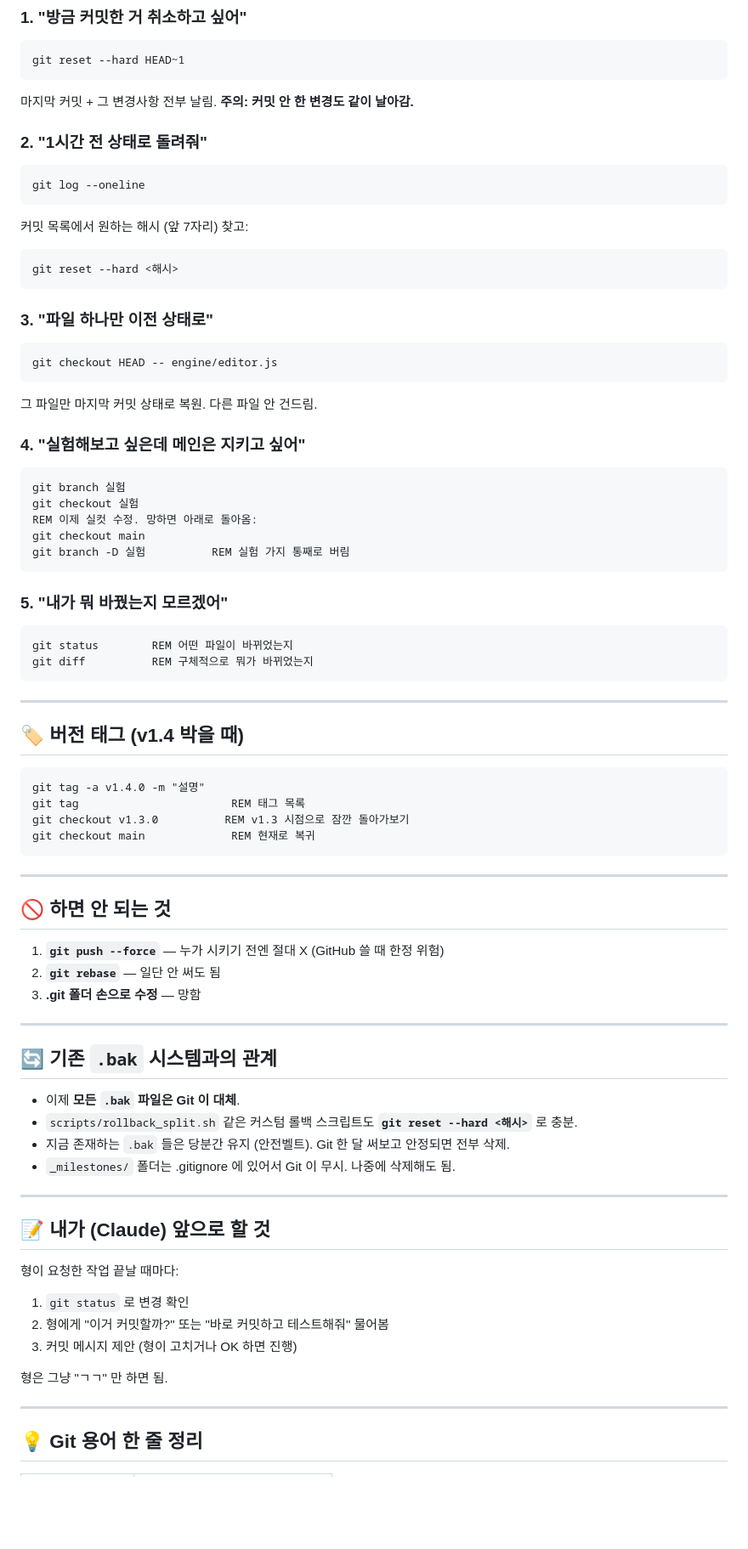
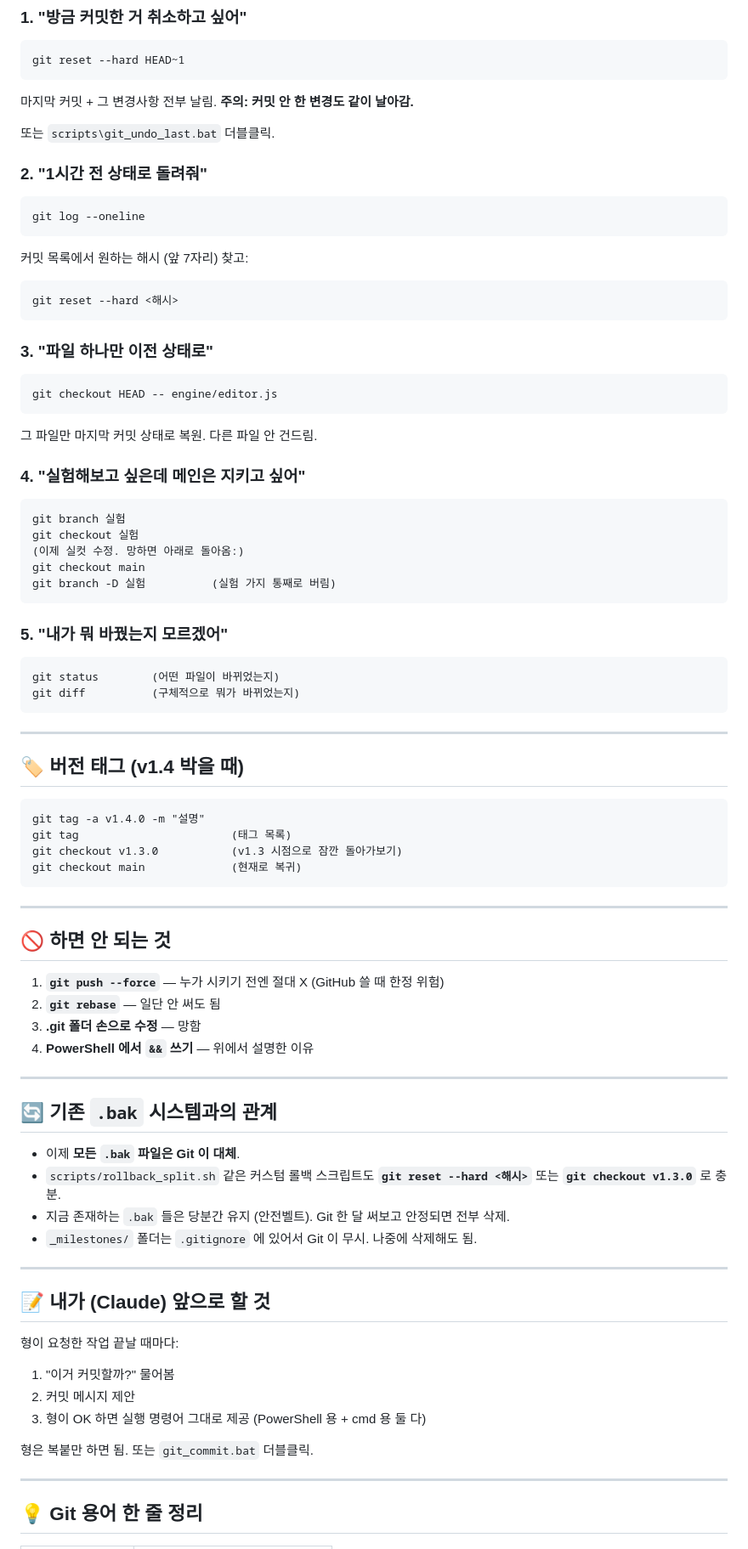
Before and after one commit to vex-engine/houdiniAsset, a Markdown page: GIT_치트시트.md, the part around one of its changes. Shown at 85% size. Drawn GitHub-style; blank space fills up the shorter version.

````diff
--- a/GIT_치트시트.md
+++ b/GIT_치트시트.md
@@ -32,45 +83,47 @@ git reset --hard HEAD~1
 ```
 마지막 커밋 + 그 변경사항 전부 날림. **주의: 커밋 안 한 변경도 같이 날아감.**
 
+또는 `scripts\git_undo_last.bat` 더블클릭.
+
 ### 2. **"1시간 전 상태로 돌려줘"**
-```bat
+```
 git log --oneline
 ```
 커밋 목록에서 원하는 해시 (앞 7자리) 찾고:
-```bat
+```
 git reset --hard <해시>
 ```
 
 ### 3. **"파일 하나만 이전 상태로"**
-```bat
+```
 git checkout HEAD -- engine/editor.js
 ```
 그 파일만 마지막 커밋 상태로 복원. 다른 파일 안 건드림.
 
 ### 4. **"실험해보고 싶은데 메인은 지키고 싶어"**
-```bat
+```
 git branch 실험
 git checkout 실험
-REM 이제 실컷 수정. 망하면 아래로 돌아옴:
+(이제 실컷 수정. 망하면 아래로 돌아옴:)
 git checkout main
-git branch -D 실험          REM 실험 가지 통째로 버림
+git branch -D 실험          (실험 가지 통째로 버림)
 ```
 
 ### 5. **"내가 뭐 바꿨는지 모르겠어"**
-```bat
-git status        REM 어떤 파일이 바뀌었는지
-git diff          REM 구체적으로 뭐가 바뀌었는지
+```
+git status        (어떤 파일이 바뀌었는지)
+git diff          (구체적으로 뭐가 바뀌었는지)
 ```
 
 ---
 
 ## 🏷️ 버전 태그 (v1.4 박을 때)
 
-```bat
+```
 git tag -a v1.4.0 -m "설명"
-git tag                       REM 태그 목록
-git checkout v1.3.0          REM v1.3 시점으로 잠깐 돌아가보기
-git checkout main             REM 현재로 복귀
+git tag                       (태그 목록)
+git checkout v1.3.0           (v1.3 시점으로 잠깐 돌아가보기)
+git checkout main             (현재로 복귀)
 ```
 
 ---
@@ -80,26 +133,27 @@ git checkout main             REM 현재로 복귀
 1. **`git push --force`** — 누가 시키기 전엔 절대 X (GitHub 쓸 때 한정 위험)
 2. **`git rebase`** — 일단 안 써도 됨
 3. **.git 폴더 손으로 수정** — 망함
+4. **PowerShell 에서 `&&` 쓰기** — 위에서 설명한 이유
 
 ---
 
 ## 🔄 기존 `.bak` 시스템과의 관계
 
 - 이제 **모든 `.bak` 파일은 Git 이 대체**.
-- `scripts/rollback_split.sh` 같은 커스텀 롤백 스크립트도 **`git reset --hard <해시>`** 로 충분.
+- `scripts/rollback_split.sh` 같은 커스텀 롤백 스크립트도 **`git reset --hard <해시>`** 또는 **`git checkout v1.3.0`** 로 충분.
 - 지금 존재하는 `.bak` 들은 당분간 유지 (안전벨트). Git 한 달 써보고 안정되면 전부 삭제.
-- `_milestones/` 폴더는 .gitignore 에 있어서 Git 이 무시. 나중에 삭제해도 됨.
+- `_milestones/` 폴더는 `.gitignore` 에 있어서 Git 이 무시. 나중에 삭제해도 됨.
 
 ---
 
 ## 📝 내가 (Claude) 앞으로 할 것
 
 형이 요청한 작업 끝날 때마다:
-1. `git status` 로 변경 확인
-2. 형에게 "이거 커밋할까?" 또는 "바로 커밋하고 테스트해줘" 물어봄
-3. 커밋 메시지 제안 (형이 고치거나 OK 하면 진행)
+1. "이거 커밋할까?" 물어봄
+2. 커밋 메시지 제안
+3. 형이 OK 하면 실행 명령어 그대로 제공 (PowerShell 용 + cmd 용 둘 다)
 
-형은 그냥 "ㄱㄱ" 만 하면 됨.
+형은 복붙만 하면 됨. 또는 `git_commit.bat` 더블클릭.
 
 ---
 
````
Also changed, not shown: other parts of GIT_치트시트.md (+68 -3 lines).
